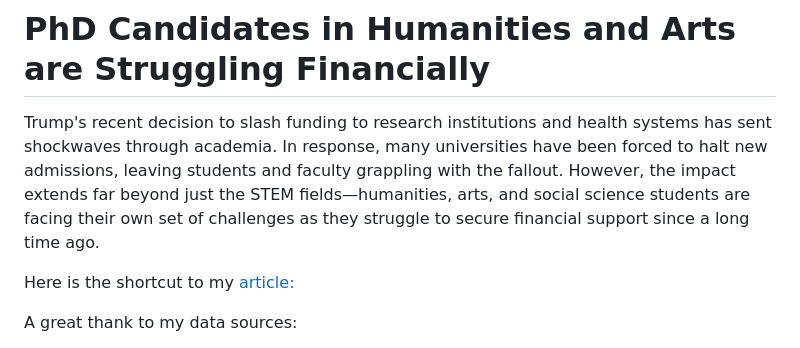
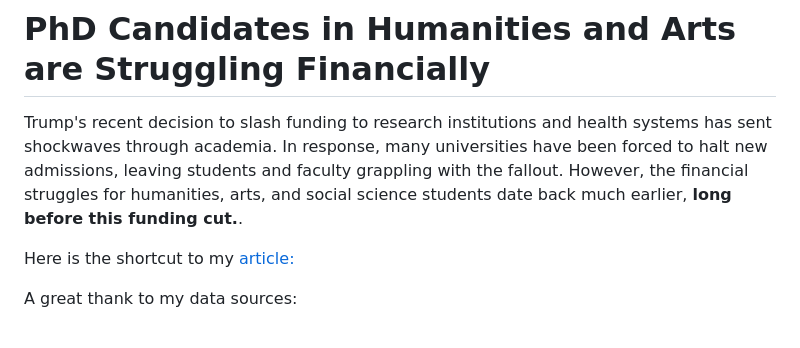
Before and after one commit to yatingw24/phd, a Markdown page: README.md, the part around the change. GitHub-like rendering.

```diff
--- a/README.md
+++ b/README.md
@@ -1,5 +1,5 @@
 # PhD Candidates in Humanities and Arts are Struggling Financially
-Trump's recent decision to slash funding to research institutions and health systems has sent shockwaves through academia. In response, many universities have been forced to halt new admissions, leaving students and faculty grappling with the fallout. However, the impact extends far beyond just the STEM fields—humanities, arts, and social science students are facing their own set of challenges as they struggle to secure financial support since a long time ago.
+Trump's recent decision to slash funding to research institutions and health systems has sent shockwaves through academia. In response, many universities have been forced to halt new admissions, leaving students and faculty grappling with the fallout. However, the financial struggles for humanities, arts, and social science students date back much earlier, **long before this funding cut.**.
 
 Here is the shortcut to my [article:](https://yatingw24.github.io/phd/)
 
```
